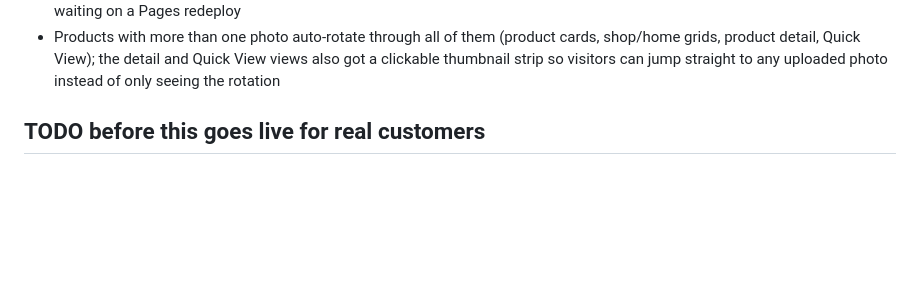
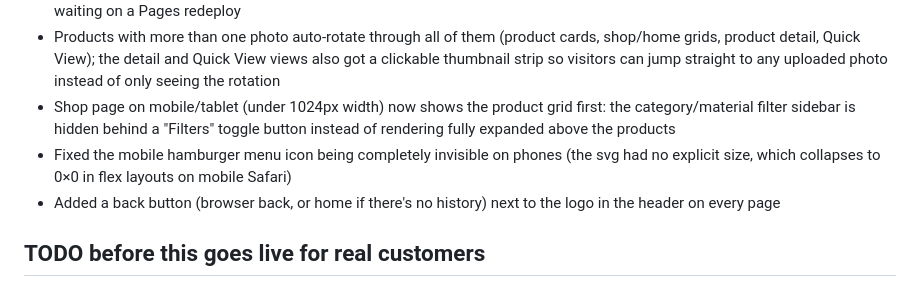
Before and after one commit to Je-ferry/Chan-Lone-Website, a Markdown page: progress.md, the part around the change. Rendered like a GitHub page; blank space fills up the shorter version.

Commit message:
Document mobile filter toggle, back button, and two CSS gotchas
Record the shop-page mobile filter/back-button work in progress.md, and
add CLAUDE.md conventions for the new header-start/back-button pattern,
plus two gotchas hit while building this: layout.css loading before
components.css means a duplicated selector across both files lets the
later file's rule silently win over a media query, and unsized inline
svg icons can collapse to 0x0 in flex containers on mobile Safari.

Co-Authored-By: Claude Sonnet 5 <noreply@anthropic.com>

```diff
--- a/progress.md
+++ b/progress.md
@@ -27,6 +27,15 @@
   detail and Quick View views also got a clickable thumbnail strip so
   visitors can jump straight to any uploaded photo instead of only
   seeing the rotation
+- Shop page on mobile/tablet (under 1024px width) now shows the product
+  grid first: the category/material filter sidebar is hidden behind a
+  "Filters" toggle button instead of rendering fully expanded above the
+  products
+- Fixed the mobile hamburger menu icon being completely invisible on
+  phones (the svg had no explicit size, which collapses to 0×0 in flex
+  layouts on mobile Safari)
+- Added a back button (browser back, or home if there's no history) next
+  to the logo in the header on every page
 
 ## TODO before this goes live for real customers
 - [ ] Delete the blank "New Product" test entry in `admin.html` (created while testing the GitHub connection — no real content, safe to remove)
```
